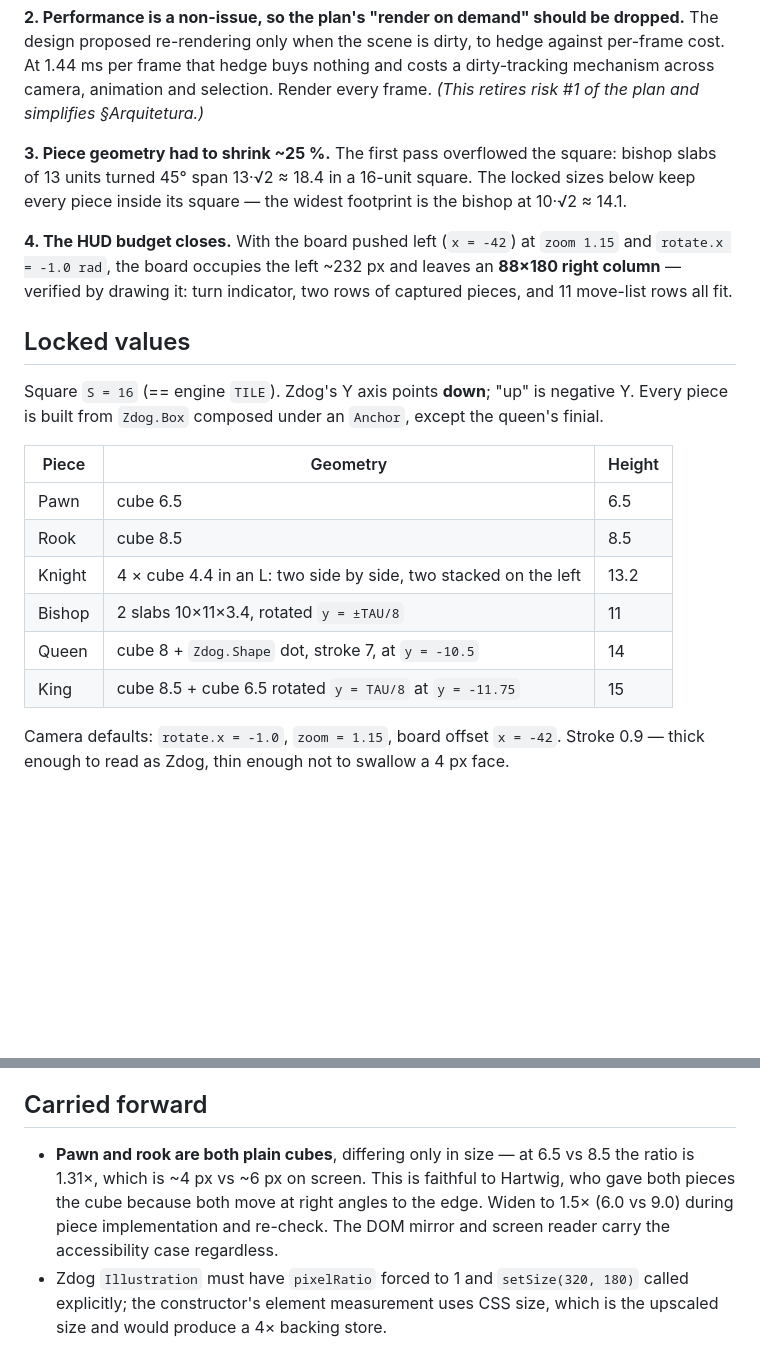
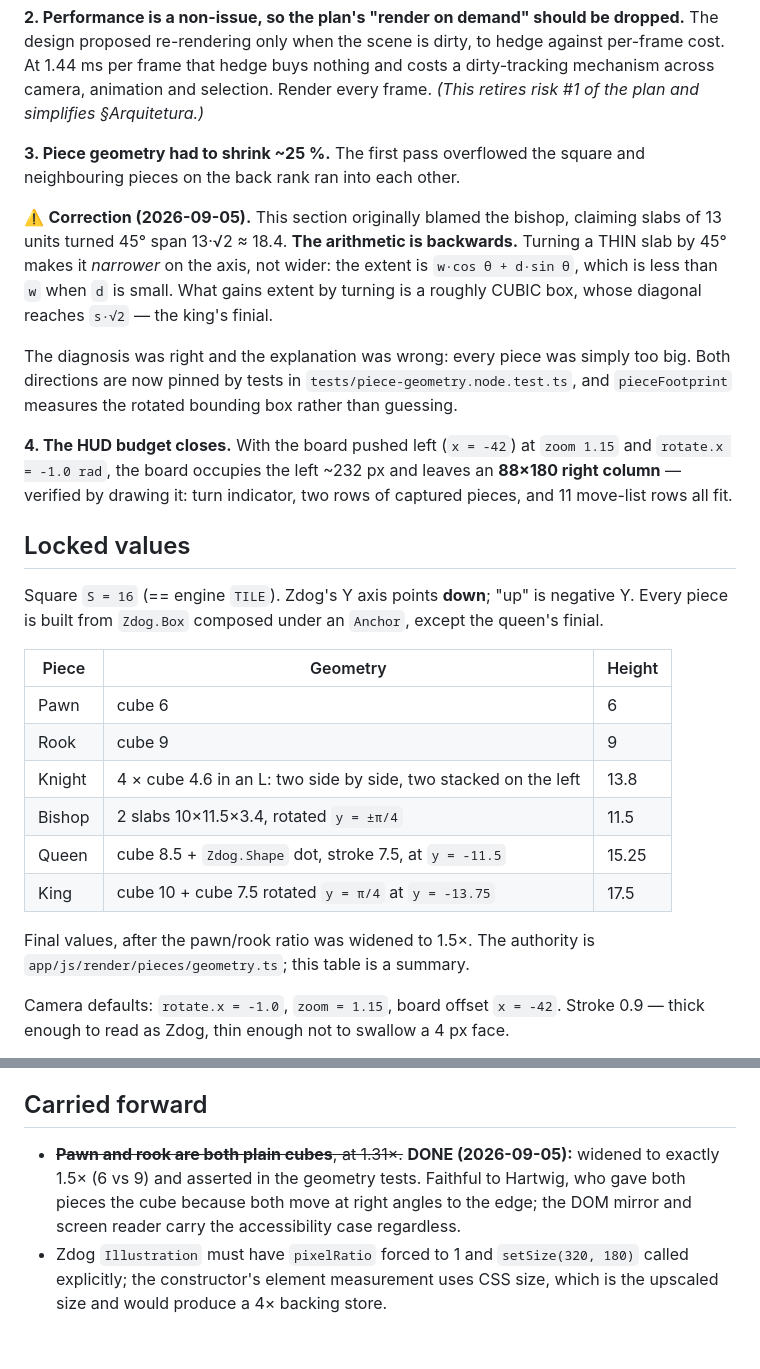
Before and after one commit to the-inclusionist/game-chess, a Markdown page: docs/spike-0-legibility.md, 2 parts joined by grey strips. GitHub-like rendering; blank space fills up the shorter version.

Commit message:
Correct the rotation arithmetic in the spike 0 note
It claimed a slab turned 45 degrees spans w·root(2), and blamed the
bishop for the back rank overflowing. Backwards: turning a THIN slab
makes it narrower on the axis, and every piece was simply too big. The
locked geometry table is updated to the values that shipped.

Co-Authored-By: Claude Opus 5 <noreply@anthropic.com>

```diff
--- a/docs/spike-0-legibility.md
+++ b/docs/spike-0-legibility.md
@@ -30,10 +30,18 @@ hedge against per-frame cost. At 1.44 ms per frame that hedge buys nothing and
 costs a dirty-tracking mechanism across camera, animation and selection. Render
 every frame. *(This retires risk #1 of the plan and simplifies §Arquitetura.)*
 
-**3. Piece geometry had to shrink ~25 %.** The first pass overflowed the square:
-bishop slabs of 13 units turned 45° span 13·√2 ≈ 18.4 in a 16-unit square. The
-locked sizes below keep every piece inside its square — the widest footprint is
-the bishop at 10·√2 ≈ 14.1.
+**3. Piece geometry had to shrink ~25 %.** The first pass overflowed the square and
+neighbouring pieces on the back rank ran into each other.
+
+⚠️ **Correction (2026-09-05).** This section originally blamed the bishop, claiming
+slabs of 13 units turned 45° span 13·√2 ≈ 18.4. **The arithmetic is backwards.**
+Turning a THIN slab by 45° makes it *narrower* on the axis, not wider: the extent is
+`w·cos θ + d·sin θ`, which is less than `w` when `d` is small. What gains extent by
+turning is a roughly CUBIC box, whose diagonal reaches `s·√2` — the king's finial.
+
+The diagnosis was right and the explanation was wrong: every piece was simply too
+big. Both directions are now pinned by tests in `tests/piece-geometry.node.test.ts`,
+and `pieceFootprint` measures the rotated bounding box rather than guessing.
 
 **4. The HUD budget closes.** With the board pushed left (`x = -42`) at
 `zoom 1.15` and `rotate.x = -1.0 rad`, the board occupies the left ~232 px and
@@ -48,12 +56,15 @@ except the queen's finial.
 
 | Piece | Geometry | Height |
 |---|---|---|
-| Pawn | cube 6.5 | 6.5 |
-| Rook | cube 8.5 | 8.5 |
-| Knight | 4 × cube 4.4 in an L: two side by side, two stacked on the left | 13.2 |
-| Bishop | 2 slabs 10×11×3.4, rotated `y = ±TAU/8` | 11 |
-| Queen | cube 8 + `Zdog.Shape` dot, stroke 7, at `y = -10.5` | 14 |
-| King | cube 8.5 + cube 6.5 rotated `y = TAU/8` at `y = -11.75` | 15 |
+| Pawn | cube 6 | 6 |
+| Rook | cube 9 | 9 |
+| Knight | 4 × cube 4.6 in an L: two side by side, two stacked on the left | 13.8 |
+| Bishop | 2 slabs 10×11.5×3.4, rotated `y = ±π/4` | 11.5 |
+| Queen | cube 8.5 + `Zdog.Shape` dot, stroke 7.5, at `y = -11.5` | 15.25 |
+| King | cube 10 + cube 7.5 rotated `y = π/4` at `y = -13.75` | 17.5 |
+
+Final values, after the pawn/rook ratio was widened to 1.5×. The authority is
+`app/js/render/pieces/geometry.ts`; this table is a summary.
 
 Camera defaults: `rotate.x = -1.0`, `zoom = 1.15`, board offset `x = -42`.
 Stroke 0.9 — thick enough to read as Zdog, thin enough not to swallow a 4 px face.
@@ -76,11 +87,10 @@ CVD simulation filters.
 
 ## Carried forward
 
-- **Pawn and rook are both plain cubes**, differing only in size — at 6.5 vs 8.5
-  the ratio is 1.31×, which is ~4 px vs ~6 px on screen. This is faithful to
-  Hartwig, who gave both pieces the cube because both move at right angles to
-  the edge. Widen to 1.5× (6.0 vs 9.0) during piece implementation and re-check.
-  The DOM mirror and screen reader carry the accessibility case regardless.
+- ~~**Pawn and rook are both plain cubes**, at 1.31×.~~ **DONE (2026-09-05):**
+  widened to exactly 1.5× (6 vs 9) and asserted in the geometry tests. Faithful to
+  Hartwig, who gave both pieces the cube because both move at right angles to the
+  edge; the DOM mirror and screen reader carry the accessibility case regardless.
 - Zdog `Illustration` must have `pixelRatio` forced to 1 and `setSize(320, 180)`
   called explicitly; the constructor's element measurement uses CSS size, which
   is the upscaled size and would produce a 4× backing store.
```
